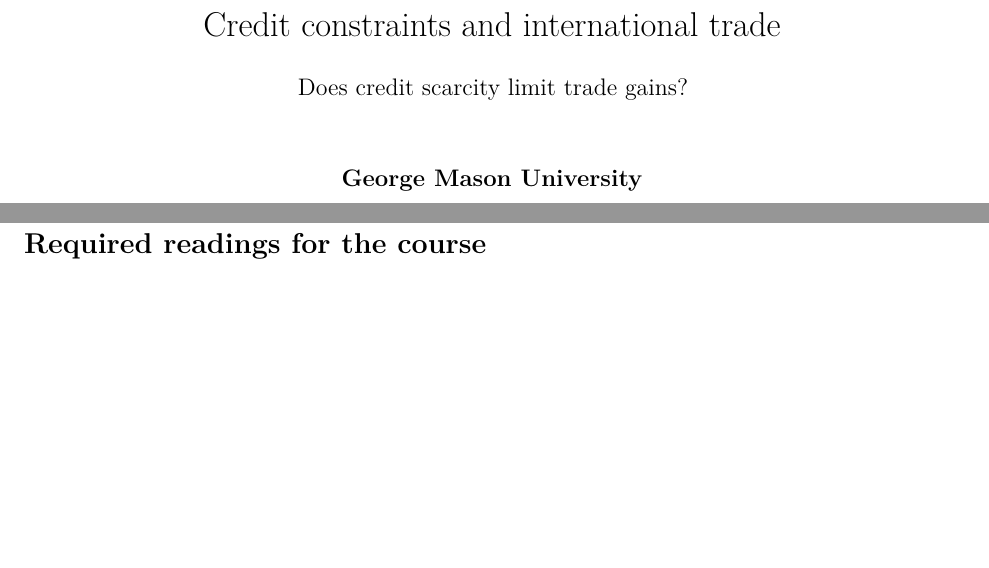
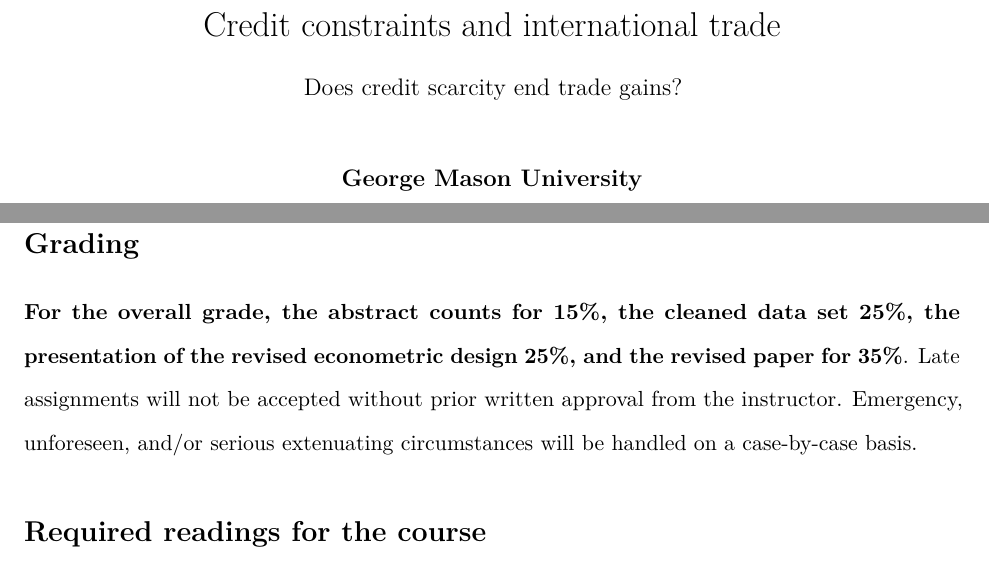
Before and after one commit to dgrimald/Credit-constraints-and-international-trade, an R Markdown document (01 - Administrative and Planning/Syllabus.Rmd): two parts of pages 1 and 5 of 5, joined at a grey line, cut so that both start at the same text. Rendered offline with R 4.5, knitr and Pandoc, then LaTeX, with nearby package versions; a font, style sheet, LaTeX package, included part or bibliography that could not be used is replaced or left out.

Commit message:
Including grading protocol in the Syllabus

```diff
--- a/01 - Administrative and Planning/Syllabus.Rmd
+++ b/01 - Administrative and Planning/Syllabus.Rmd
@@ -1,6 +1,6 @@
 ---
 title: "Credit constraints and international trade"
-subtitle: "Does credit scarcity limit trade gains?"
+subtitle: "Does credit scarcity end trade gains?"
 author: |
   | \textbf{George Mason University}
   | \textbf{Schar School of Policy and Government}
@@ -99,4 +99,8 @@
 
 **Assignments:** a revised version of @grimaldi2020, that should be presented in the 19th Annual GEP/CEPR Postgraduate Conference, assuming acceptance.
 
+# Grading
+
+**For the overall grade, the abstract counts for 15%, the cleaned data set 25%, the presentation of the revised econometric design 25%, and the revised paper for 35%**. Late assignments will not be accepted without prior written approval from the instructor. Emergency, unforeseen, and/or serious extenuating circumstances will be handled on a case-by-case basis.
+
 # Required readings for the course
```
Also changed, not shown: 01 - Administrative and Planning/Syllabus.pdf (added).
